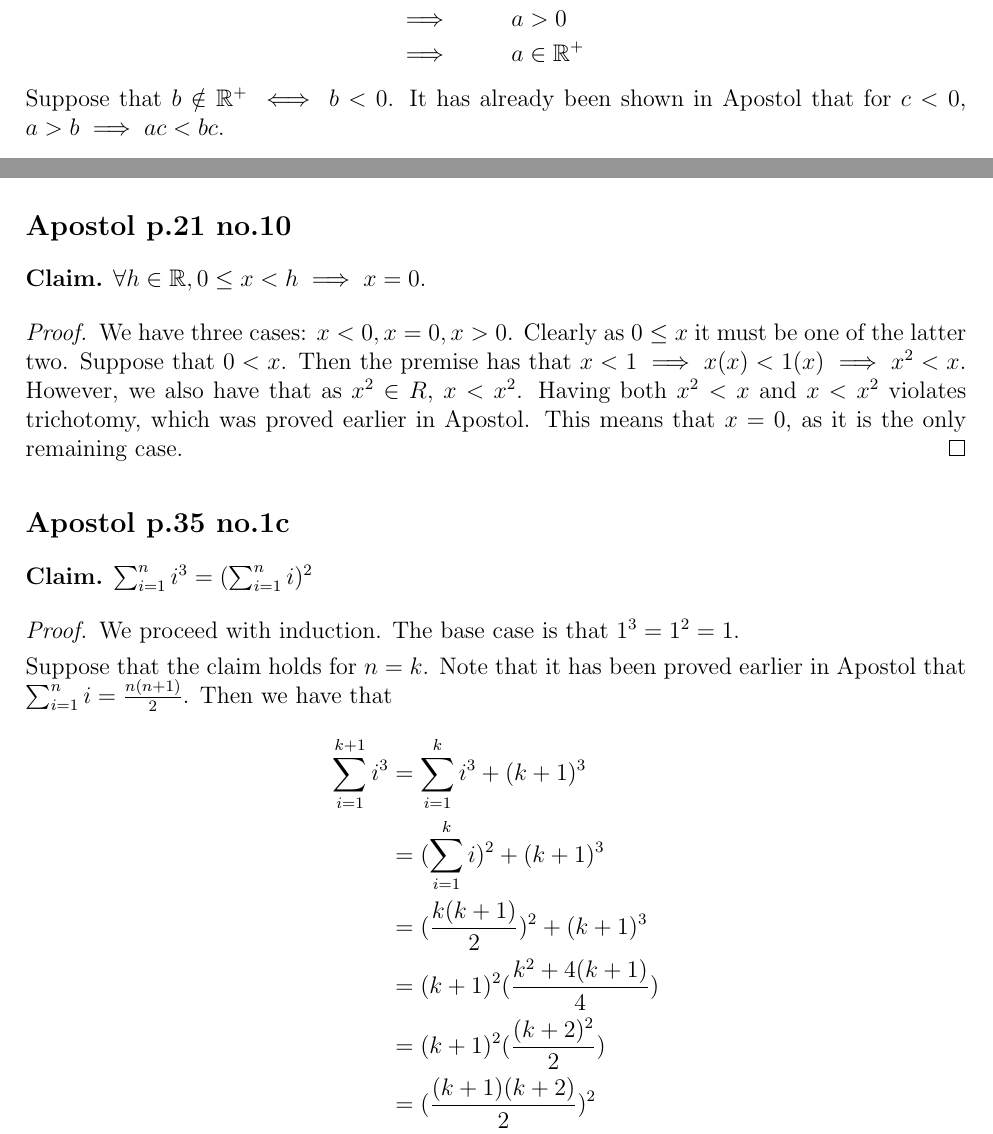
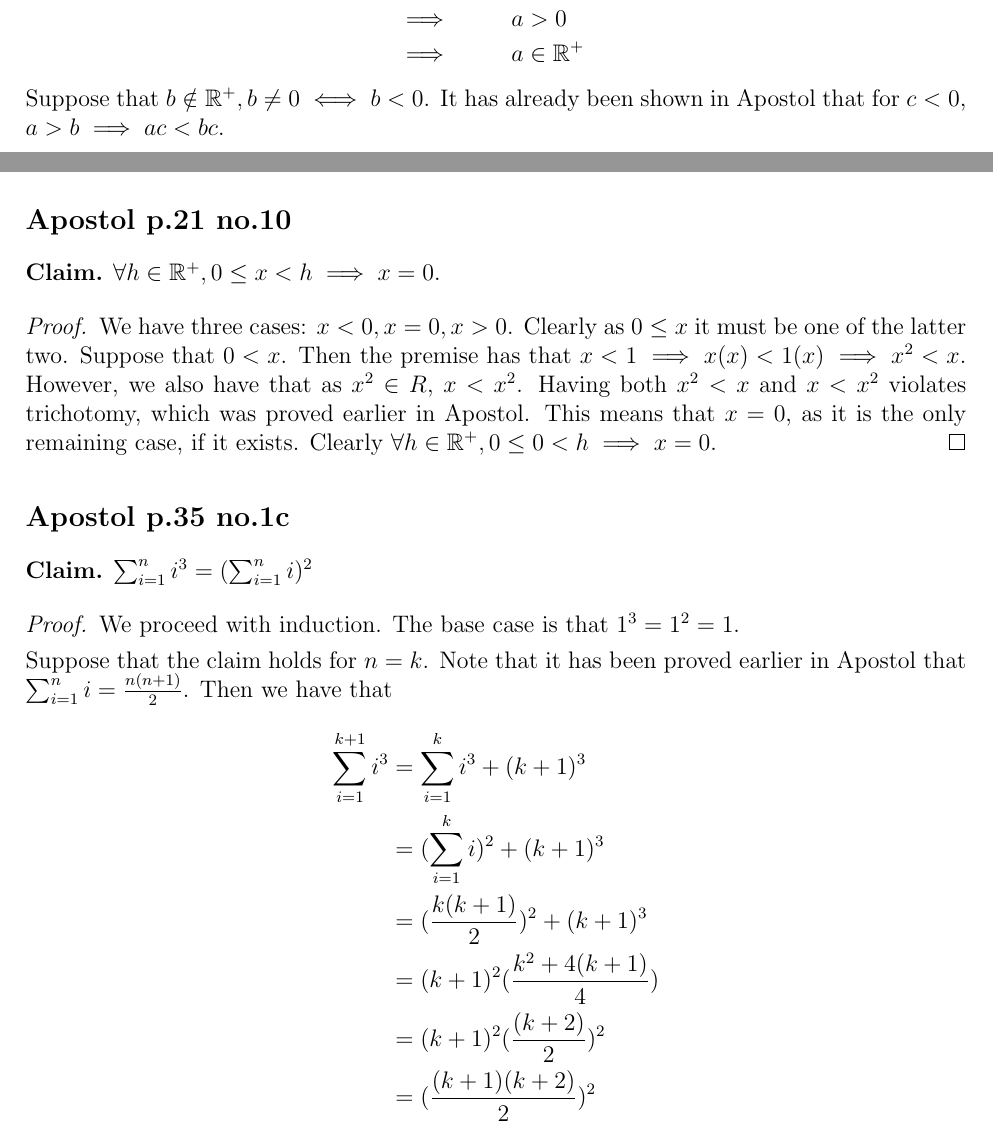
Before and after one commit to DaisiesForAMouse/Columbia-Homework, a LaTeX document (MATH 1207 PS3/set.tex): two parts of pages 1 and 2 of 6, joined at a grey line, cut so that both start at the same text. Compiled offline with pdfLaTeX.

Commit message:
Fixed typos made while tired

```diff
--- a/MATH 1207 PS3/set.tex
+++ b/MATH 1207 PS3/set.tex
@@ -92,7 +92,7 @@
         &\implies& a &> 0 \\
         &\implies& a &\in \R^+
     \end{alignat*}
-    Suppose that $b \notin \R^+ \iff b < 0$.
+    Suppose that $b \notin \R^+, b \neq 0 \iff b < 0$.
     It has already been shown in Apostol that for $c < 0$, $a > b \implies ac < bc$.
     \begin{alignat*}{2}
         && ab &> 0 \\
@@ -109,7 +109,7 @@
 \subsection*{Apostol p.21 no.10}
 
 \begin{claim}
-    $\forall h \in \R, 0 \leq x < h \implies x = 0$.
+    $\forall h \in \R^+, 0 \leq x < h \implies x = 0$.
 \end{claim}
 
 \begin{proof}
@@ -119,7 +119,8 @@
     Then the premise has that $x < 1 \implies x(x) < 1(x) \implies x^2 < x$.
     However, we also have that as $x^2 \in R$, $x < x^2$.
     Having both $x^2 < x$ and $x < x^2$ violates trichotomy, which was proved earlier
-    in Apostol. This means that $x = 0$, as it is the only remaining case.
+    in Apostol. This means that $x = 0$, as it is the only remaining case, if it exists.
+    Clearly $\forall h \in \R^+, 0 \leq 0 < h \implies x = 0$.
 \end{proof}
 
 \subsection*{Apostol p.35 no.1c}
@@ -140,7 +141,7 @@
         &= (\sum_{i=1}^{k} i)^2 + (k+1)^3 \\
         &= (\frac{k(k+1)}{2})^2 + (k+1)^3 \\
         &= (k+1)^2(\frac{k^2 + 4(k+1)}{4}) \\
-        &= (k+1)^2(\frac{(k+2)^2}{2}) \\
+        &= (k+1)^2(\frac{(k+2)}{2})^2 \\
         &= (\frac{(k+1)(k+2)}{2})^2 \\
         &= (\sum_{i=1}^{k+1} i)^2
     \end{align*}
```
Also changed, not shown: MATH 1207 PS3/set.pdf, MATH 1207 PS3/set.tex (4 more changed lines).
